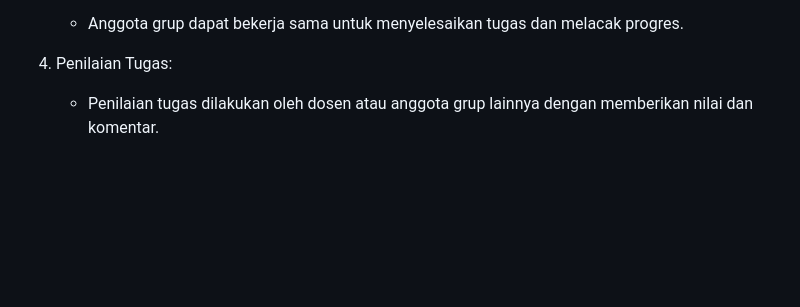
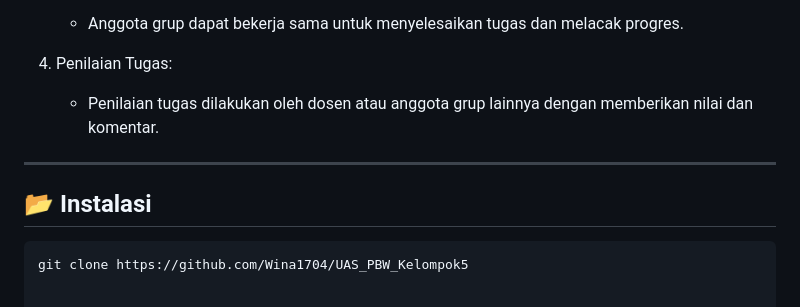
Before and after one commit to Wina1704/UAS_PBW_Kelompok5, a Markdown page: README.md, the part around one of its changes. GitHub-like rendering; blank space fills up the shorter version.

````diff
--- a/README.md
+++ b/README.md
@@ -145,3 +145,7 @@ Mewakili data penilaian terhadap tugas. Setiap penilaian memiliki atribut beriku
 
 4. Penilaian Tugas:
    - Penilaian tugas dilakukan oleh dosen atau anggota grup lainnya dengan memberikan nilai dan komentar.
+---
+## 📂 Instalasi
+```bash
+git clone https://github.com/Wina1704/UAS_PBW_Kelompok5
````
Also changed, not shown: other parts of README.md (+1 -1 lines).
